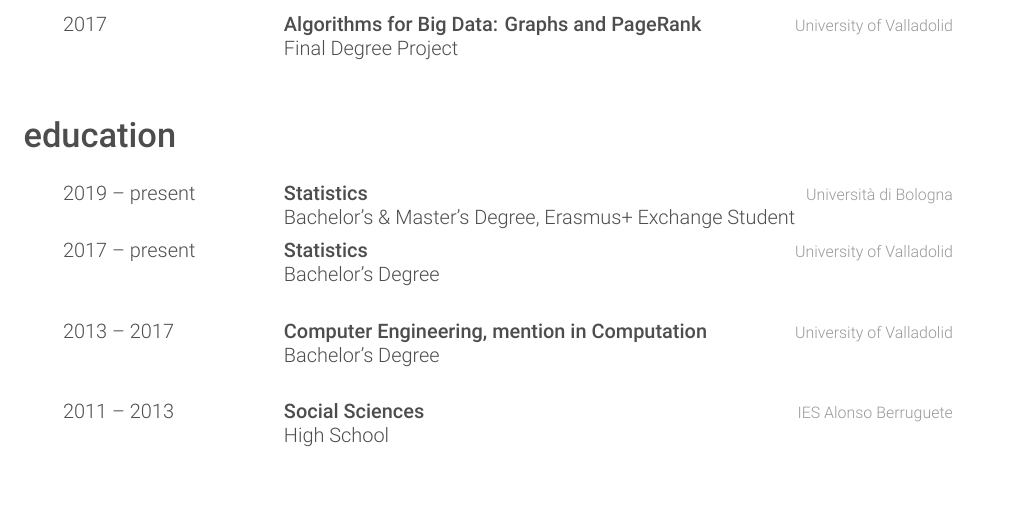
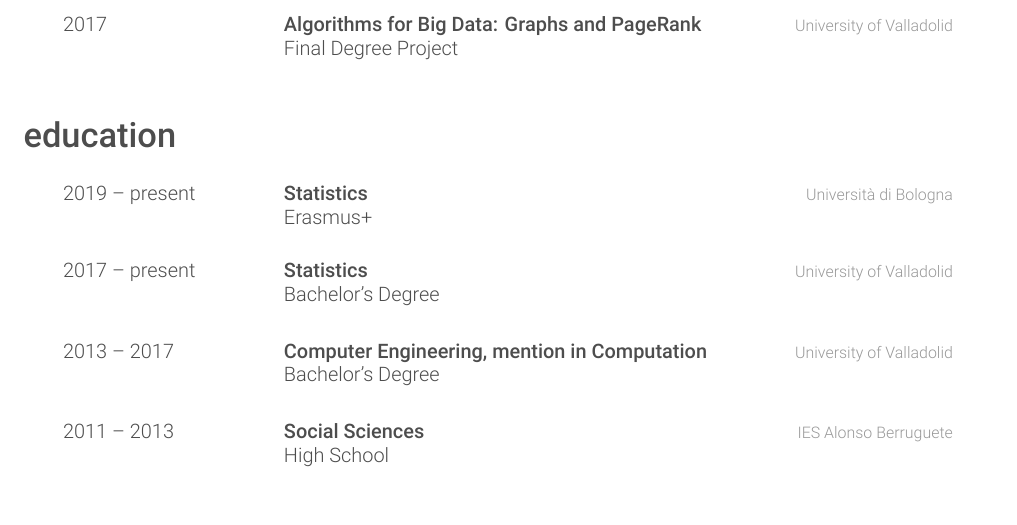
Before and after one commit to garciparedes/curriculum-vitae, a LaTeX CV (garciparedes-cv.tex): part of page 2 of 4, cut so that both start at the same text, the shorter picture padded with empty space. Compiled offline with XeLaTeX.

Commit message:
Minor improvements

```diff
--- a/garciparedes-cv.tex
+++ b/garciparedes-cv.tex
@@ -210,8 +210,9 @@
       {2019 -- present}
       {\myhref{http://ems.unibo.it/en/}{Statistics}}
       {\UNIBO}
-      {Bachelor's \& Master's Degree, Erasmus+ Exchange Student}
+      {Erasmus+}
 
+      \\
       \entry
       {2017 -- present}
       {\myhref{http://www.eio.uva.es/}{Statistics}}
```
Also changed, not shown: garciparedes-cv.pdf.
